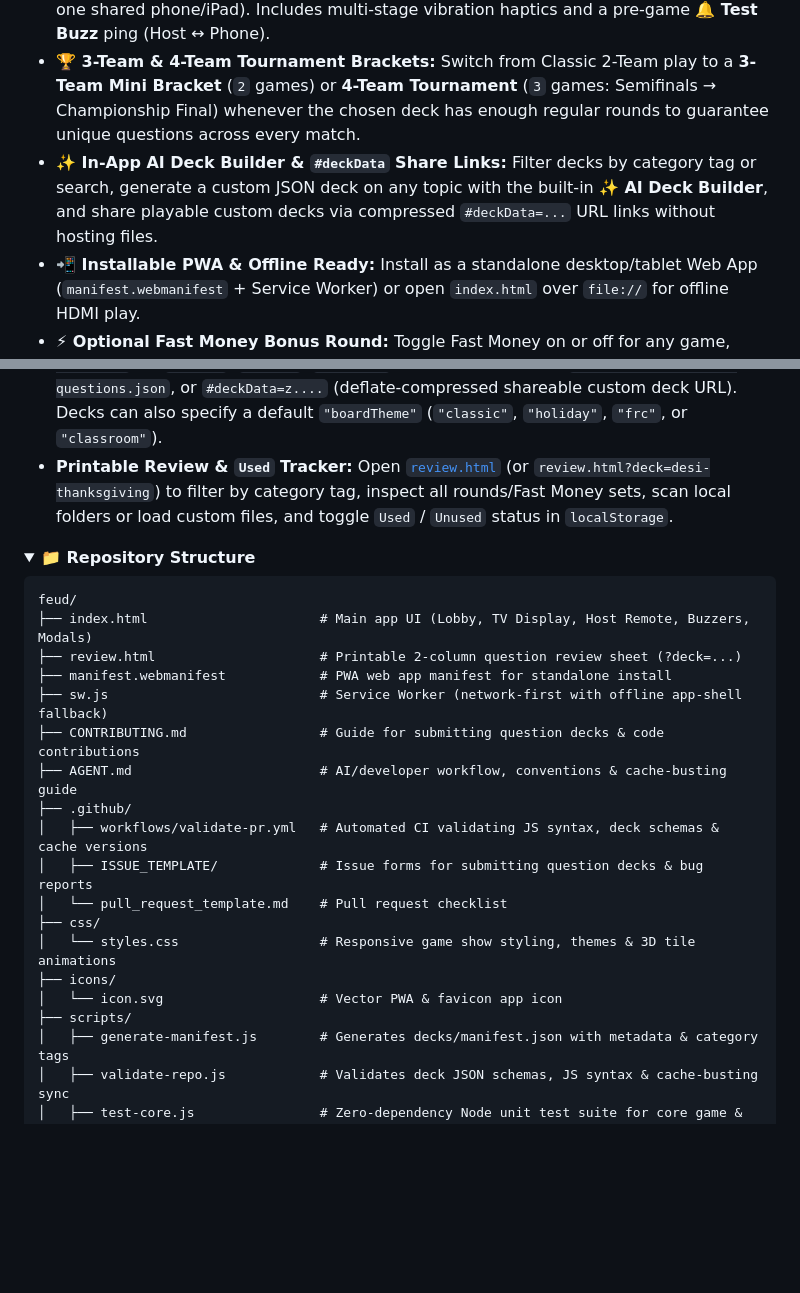
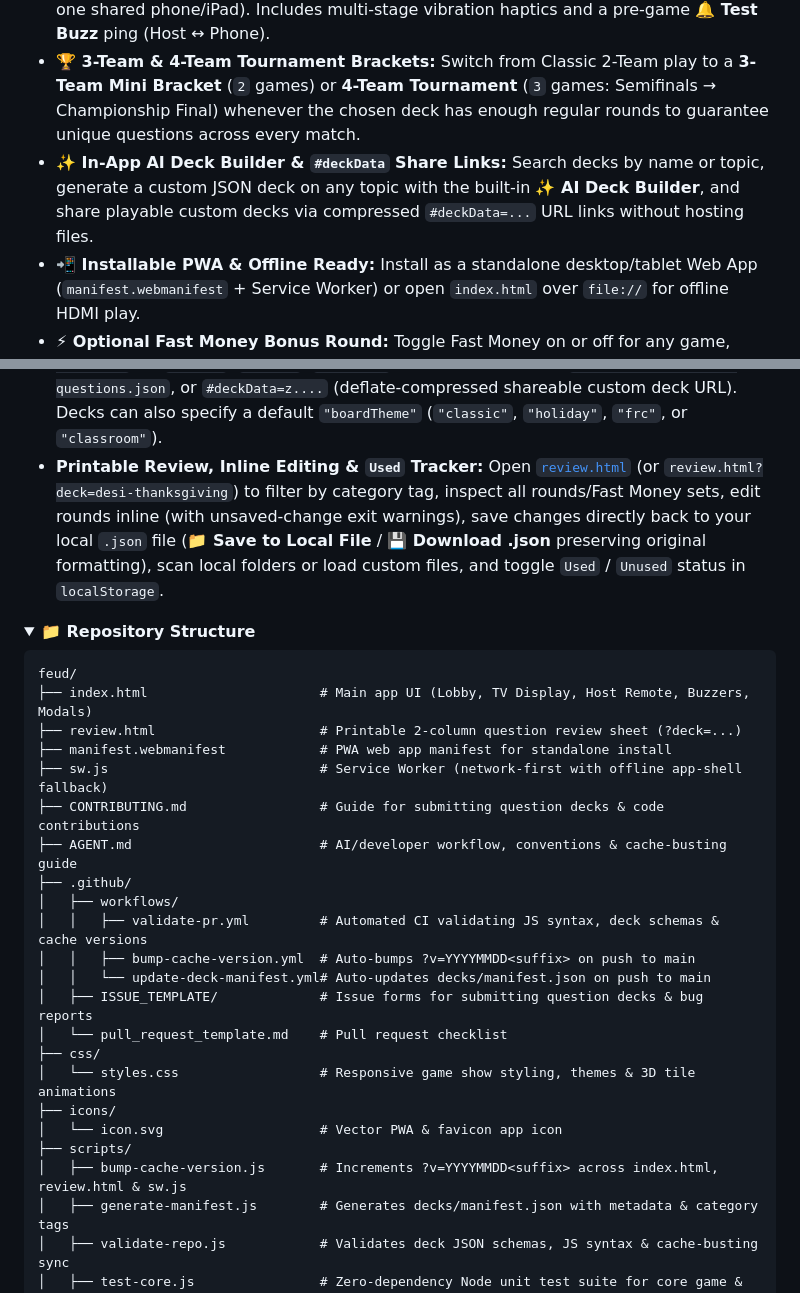
Before and after one commit to BrownGenius/feud, a Markdown page: README.md, 2 parts joined by grey strips. GitHub-like rendering; folded sections open; blank space fills up the shorter version.

```diff
--- a/README.md
+++ b/README.md
@@ -79,7 +79,7 @@ Launch straight into any bundled question deck with one click — or open the pr
 * **🎙️ Stress-Free Hosting & 1-Click Demo:** Try the **▶ 10-Second Interactive Demo** right from the Lobby, or host with a full answer key, **live mini TV preview**, **step-by-step coach**, collapsible **Host Script** (`SAY` / `DO`), and **25-step Undo**.
 * **🔔 Phone Buzzers (Haptics & 2-Way Test):** Scan a QR code from the TV or Host screen to join as **Team 1 Buzzer**, **Team 2 Buzzer**, or **Combo Buzzer** (both teams on one shared phone/iPad). Includes multi-stage vibration haptics and a pre-game **🔔 Test Buzz** ping (Host ↔ Phone).
 * **🏆 3-Team & 4-Team Tournament Brackets:** Switch from Classic 2-Team play to a **3-Team Mini Bracket** (`2` games) or **4-Team Tournament** (`3` games: Semifinals → Championship Final) whenever the chosen deck has enough regular rounds to guarantee unique questions across every match.
-* **✨ In-App AI Deck Builder & `#deckData` Share Links:** Filter decks by category tag or search, generate a custom JSON deck on any topic with the built-in **✨ AI Deck Builder**, and share playable custom decks via compressed `#deckData=...` URL links without hosting files.
+* **✨ In-App AI Deck Builder & `#deckData` Share Links:** Search decks by name or topic, generate a custom JSON deck on any topic with the built-in **✨ AI Deck Builder**, and share playable custom decks via compressed `#deckData=...` URL links without hosting files.
 * **📲 Installable PWA & Offline Ready:** Install as a standalone desktop/tablet Web App (`manifest.webmanifest` + Service Worker) or open `index.html` over `file://` for offline HDMI play.
 * **⚡ Optional Fast Money Bonus Round:** Toggle Fast Money on or off for any game, complete with 20s / 25s clocks, hidden Player 1 answers, duplicate-answer buzzers, and 1-tap score chips.
 
@@ -284,7 +284,7 @@ A Party Feud Deck JSON file configures `gameTitle`, `gameIcon`, `deckName`, `tea
 * **Static Manifest + Auto-Discovery:** Loads [`decks/manifest.json`](./decks/manifest.json) in a single static CDN request (auto-updated on push via `.github/workflows/update-deck-manifest.yml` / `node scripts/generate-manifest.js`), falling back to the GitHub Contents API or `./decks/` directory listing.
 * **Offline (`file://`) Folder Scan & Custom Deck Files:** Use **`📂 Scan Folder`** (`showDirectoryPicker` + IndexedDB handle persistence for 1-click **`🔄 Re-scan`**, with `<input webkitdirectory>` fallback) to scan your local `/decks` folder directly from disk, or **`📄 Load Deck File`** to load individual custom `.json` decks — cached across reloads and between [`index.html`](./index.html) and [`review.html`](./review.html).
 * **Direct & Compressed URL Loading:** `?deck=2026-frc-rules` (bundled `/decks` slug), `?theme=frc` (or `classic`, `holiday`, `classroom` visual board theme), `?deck=https://.../my-questions.json`, or `#deckData=z....` (deflate-compressed shareable custom deck URL). Decks can also specify a default `"boardTheme"` (`"classic"`, `"holiday"`, `"frc"`, or `"classroom"`).
-* **Printable Review & `Used` Tracker:** Open [`review.html`](./review.html) (or `review.html?deck=desi-thanksgiving`) to filter by category tag, inspect all rounds/Fast Money sets, scan local folders or load custom files, and toggle `Used` / `Unused` status in `localStorage`.
+* **Printable Review, Inline Editing & `Used` Tracker:** Open [`review.html`](./review.html) (or `review.html?deck=desi-thanksgiving`) to filter by category tag, inspect all rounds/Fast Money sets, edit rounds inline (with unsaved-change exit warnings), save changes directly back to your local `.json` file (**📁 Save to Local File** / **💾 Download .json** preserving original formatting), scan local folders or load custom files, and toggle `Used` / `Unused` status in `localStorage`.
 
 </details>
 
@@ -300,7 +300,10 @@ feud/
 ├── CONTRIBUTING.md                 # Guide for submitting question decks & code contributions
 ├── AGENT.md                        # AI/developer workflow, conventions & cache-busting guide
 ├── .github/
-│   ├── workflows/validate-pr.yml   # Automated CI validating JS syntax, deck schemas & cache versions
+│   ├── workflows/
+│   │   ├── validate-pr.yml         # Automated CI validating JS syntax, deck schemas & cache versions
+│   │   ├── bump-cache-version.yml  # Auto-bumps ?v=YYYYMMDD<suffix> on push to main
+│   │   └── update-deck-manifest.yml# Auto-updates decks/manifest.json on push to main
 │   ├── ISSUE_TEMPLATE/             # Issue forms for submitting question decks & bug reports
 │   └── pull_request_template.md    # Pull request checklist
 ├── css/
@@ -308,6 +311,7 @@ feud/
 ├── icons/
 │   └── icon.svg                    # Vector PWA & favicon app icon
 ├── scripts/
+│   ├── bump-cache-version.js       # Increments ?v=YYYYMMDD<suffix> across index.html, review.html & sw.js
 │   ├── generate-manifest.js        # Generates decks/manifest.json with metadata & category tags
 │   ├── validate-repo.js            # Validates deck JSON schemas, JS syntax & cache-busting sync
 │   ├── test-core.js                # Zero-dependency Node unit test suite for core game & deck logic
```
Also changed, not shown: other parts of README.md (+2 -2 lines), AGENT.md (+3 -2 lines), docs/screenshots/demo.gif, docs/screenshots/lobby.png, docs/screenshots/review-sheet.png, 15 other files.
